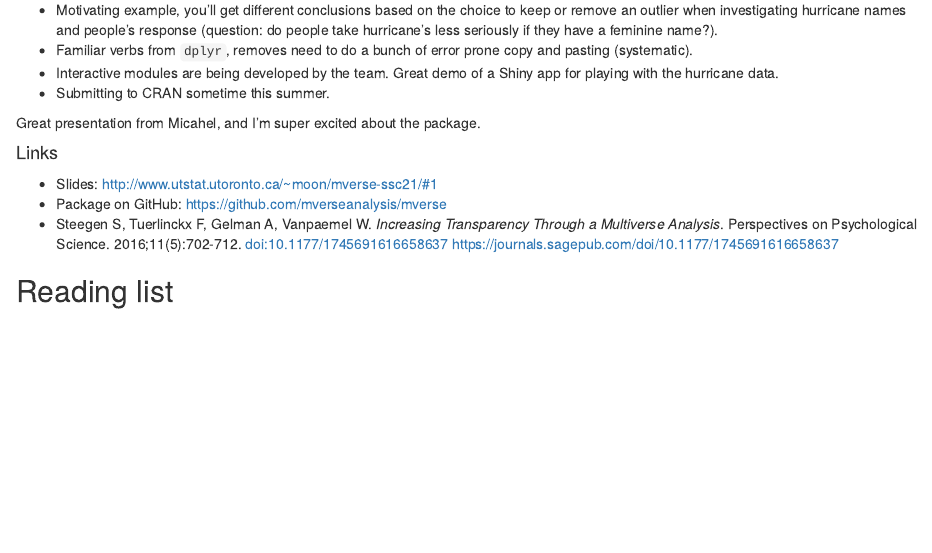
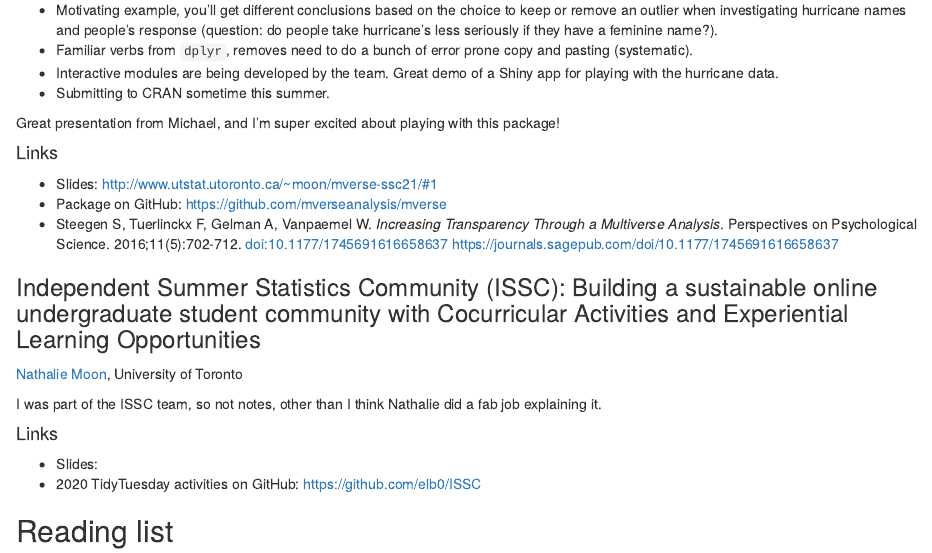
Before and after one commit to elb0/lizawebsite-blog, an R Markdown document (_posts/2021-06-07_ssc2021/2021-06-07_ssc2021.Rmd): the page in a window 1100 px wide, from 2830 px down. Rendered offline with R 4.5, knitr and Pandoc, with nearby package versions; drawn as R Markdown's standard HTML page in place of the format the file asks for.

Commit message:
updated after ISSC

```diff
--- a/_posts/2021-06-07_ssc2021/2021-06-07_ssc2021.Rmd
+++ b/_posts/2021-06-07_ssc2021/2021-06-07_ssc2021.Rmd
@@ -127,13 +127,25 @@ Big thanks to CANSSI for supporting this panel. <i class="fa fa-twitter"></i> [\
 - Interactive modules are being developed by the team. Great demo of a Shiny app for playing with the hurricane data.
 - Submitting to CRAN sometime this summer.
 
-Great presentation from Micahel, and I'm super excited about the package.
+Great presentation from Michael, and I'm super excited about playing with this package!
 
 #### Links
 
 - Slides: http://www.utstat.utoronto.ca/~moon/mverse-ssc21/#1
 - Package on GitHub: https://github.com/mverseanalysis/mverse
 - Steegen S, Tuerlinckx F, Gelman A, Vanpaemel W. _Increasing Transparency Through a Multiverse Analysis_. Perspectives on Psychological Science. 2016;11(5):702-712. doi:10.1177/1745691616658637 https://journals.sagepub.com/doi/10.1177/1745691616658637
+
+
+### Independent Summer Statistics Community (ISSC): Building a sustainable online undergraduate student community with Cocurricular Activities and Experiential Learning Opportunities
+
+<i class="fa fa-user"></i> [Nathalie Moon](https://www.statistics.utoronto.ca/people/directories/all-faculty/nathalie-moon), University of Toronto
+
+I was part of the ISSC team, so not notes, other than I think Nathalie did a fab job explaining it.
+
+#### Links
+
+- Slides: <will add later>
+- 2020 TidyTuesday activities on GitHub: https://github.com/elb0/ISSC
 
 ## Reading list
 
--- a/_site.yml
+++ b/_site.yml
@@ -8,7 +8,7 @@ favicon: images/favicon.ico
 navbar:
   right:
     - text: "Blog"
-      href: index.Rmd
+      href: index.html
     - text: "Back to main site"
       href: https://www.lizabolton.com
     - icon: fa fa-twitter
```
Also changed, not shown: _posts/2021-06-07_ssc2021/2021-06-07_ssc2021.html, docs/posts/posts.json, docs/search.json, _posts/2021-06-07_ssc2021/2021-06-07_ssc2021.Rmd (2 more changed lines), 3 other files.
